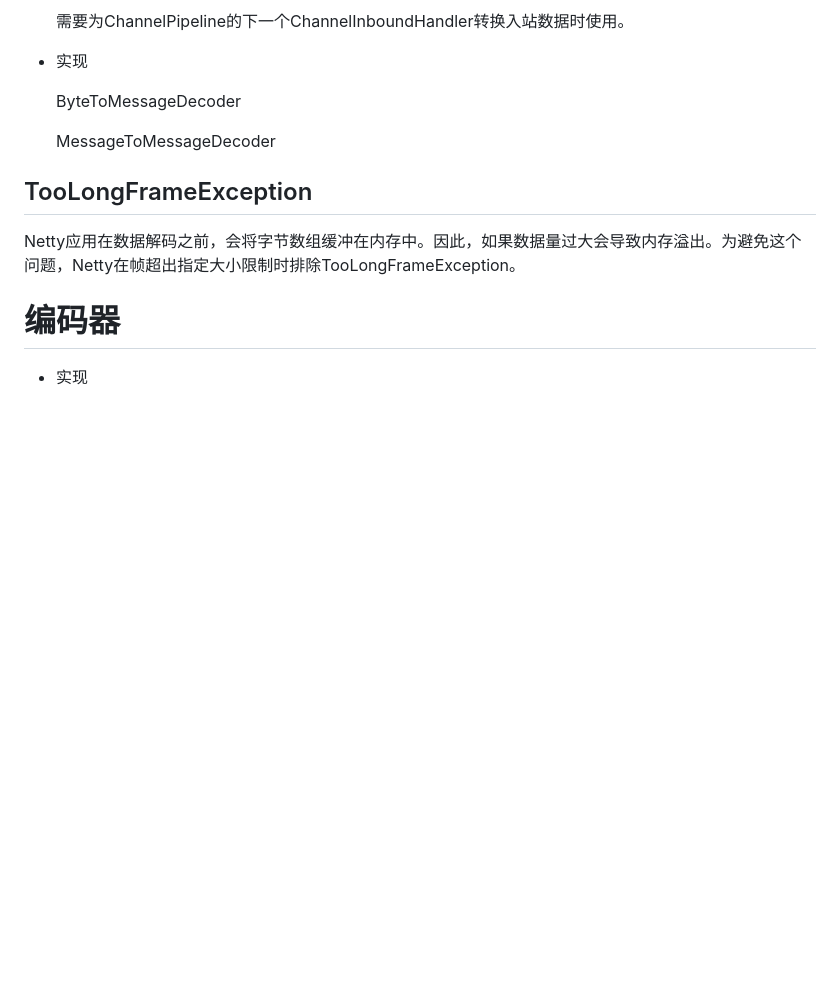
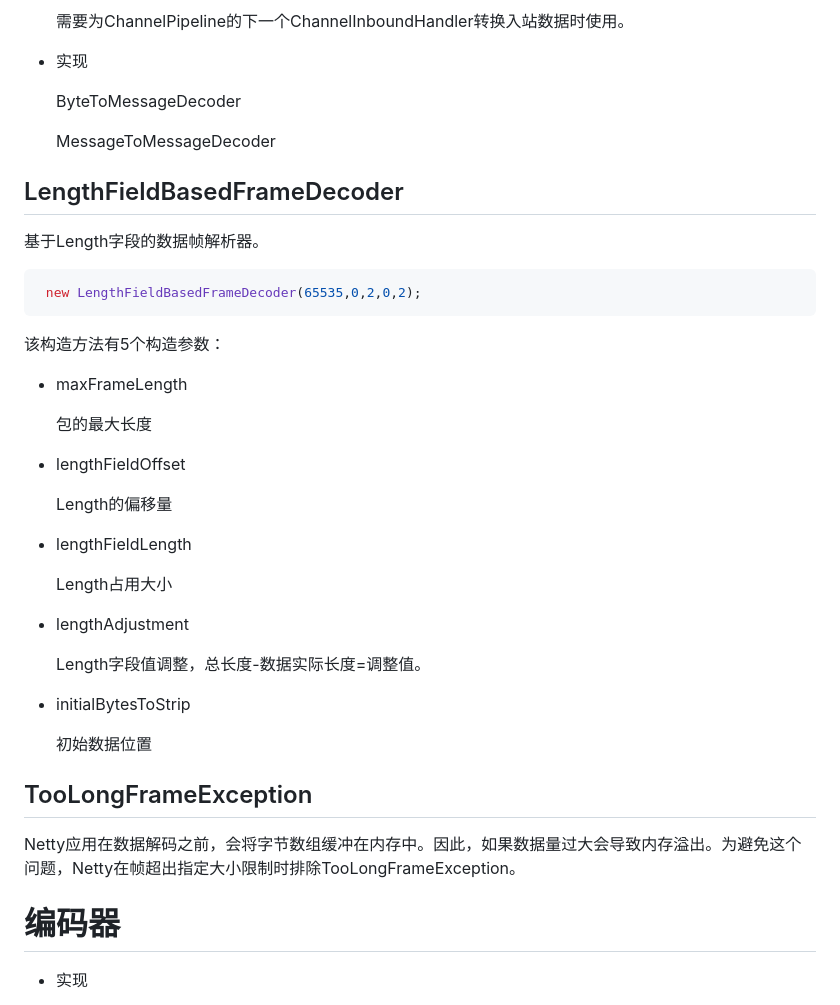
Before and after one commit to Houchengisnull/helloWorld, a Markdown page: documents/java.network/java.net.1.netty.md, the part around the change. Rendered like a GitHub page; blank space fills up the shorter version.

Commit message:
1. LengthFieldBasedFrameDecoder

````diff
--- a/documents/java.network/java.net.1.netty.md
+++ b/documents/java.network/java.net.1.netty.md
@@ -457,6 +457,36 @@ Netty提供了两种ByteBufAllocator的实现：
 
   MessageToMessageDecoder
 
+## LengthFieldBasedFrameDecoder
+
+基于Length字段的数据帧解析器。
+
+``` java
+ new LengthFieldBasedFrameDecoder(65535,0,2,0,2);
+```
+
+该构造方法有5个构造参数：
+
+- maxFrameLength
+
+  包的最大长度
+
+- lengthFieldOffset
+
+  Length的偏移量
+
+- lengthFieldLength
+
+  Length占用大小
+
+- lengthAdjustment
+
+  Length字段值调整，总长度-数据实际长度=调整值。
+
+- initialBytesToStrip
+
+  初始数据位置
+
 ## TooLongFrameException
 
 Netty应用在数据解码之前，会将字节数组缓冲在内存中。因此，如果数据量过大会导致内存溢出。为避免这个问题，Netty在帧超出指定大小限制时排除TooLongFrameException。
````
